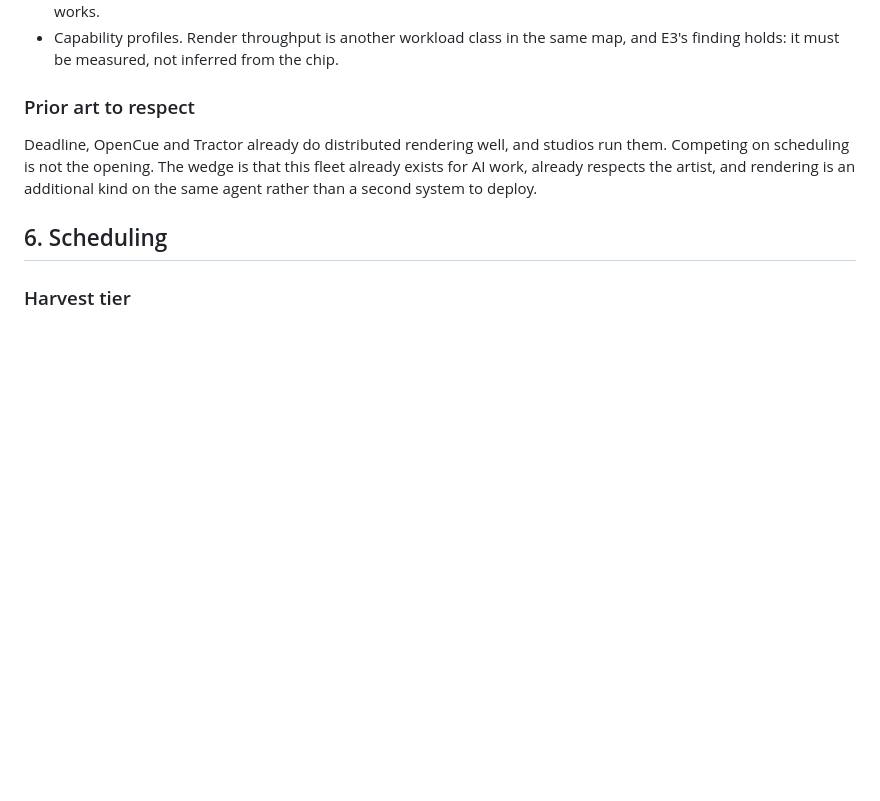
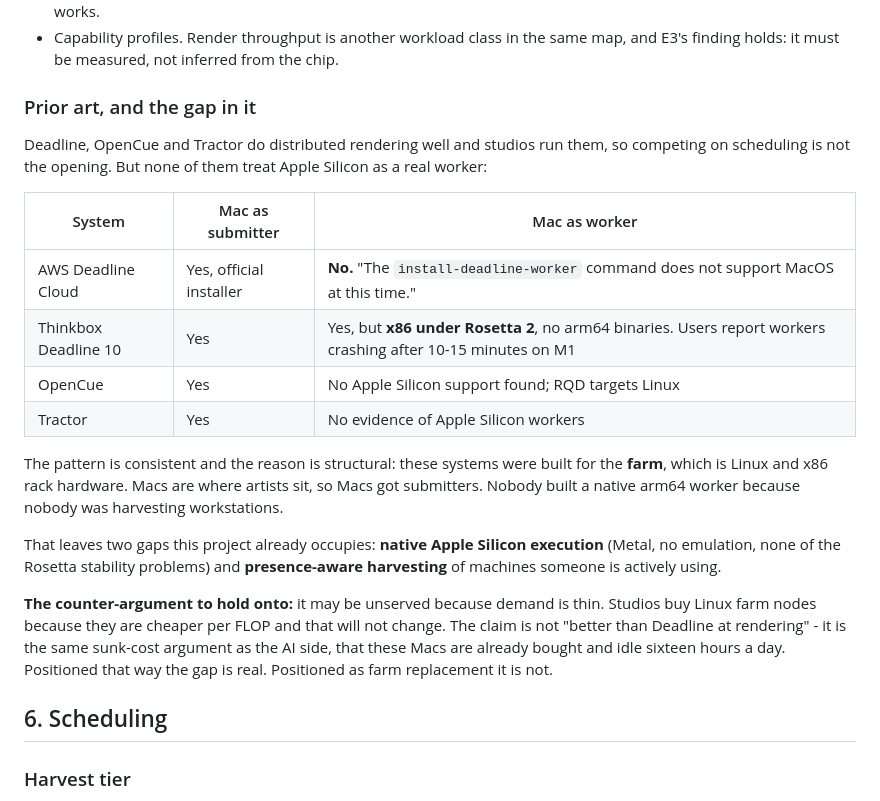
Before and after one commit to djsincla/dAI, a Markdown page: docs/CONTROL_PLANE.md, the part around the change. GitHub-like rendering; blank space fills up the shorter version.

Commit message:
Record that no incumbent render manager supports Apple Silicon workers
Checked rather than assumed, and it reshapes the render positioning.

AWS Deadline Cloud's worker agent explicitly does not support macOS: "The
install-deadline-worker command does not support MacOS at this time." Mac exists
only as a submitter platform. Thinkbox Deadline 10, the on-prem product studios
actually run, does have macOS workers but is built on .NET Core for x86 with no
arm64 binaries, so everything runs under Rosetta 2, with users reporting workers
crashing after 10-15 minutes on M1. OpenCue's RQD targets Linux and no Apple
Silicon support was found; likewise Tractor.

The pattern is structural rather than accidental. These systems were built for
the farm, which is Linux and x86 rack hardware, so Macs got submitters because
that is where artists sit. Nobody built a native arm64 worker because nobody was
harvesting workstations.

That leaves two gaps this project already occupies: native Apple Silicon
execution without emulation, and presence-aware harvesting of machines someone
is actively using.

Also records the counter-argument, because it is the one that matters: the gap
may be unserved because demand is thin, since studios buy Linux farm nodes for
cost per FLOP and that will not change. The defensible claim is the sunk-cost
one, not farm replacement.

Co-Authored-By: Claude Opus 5 <noreply@anthropic.com>

```diff
--- a/docs/CONTROL_PLANE.md
+++ b/docs/CONTROL_PLANE.md
@@ -341,12 +341,34 @@ extending it, and it should be designed before the render kind ships.
 - Capability profiles. Render throughput is another workload class in the same
   map, and E3's finding holds: it must be measured, not inferred from the chip.
 
-### Prior art to respect
+### Prior art, and the gap in it
 
-Deadline, OpenCue and Tractor already do distributed rendering well, and studios
-run them. Competing on scheduling is not the opening. The wedge is that this
-fleet already exists for AI work, already respects the artist, and rendering is
-an additional kind on the same agent rather than a second system to deploy.
+Deadline, OpenCue and Tractor do distributed rendering well and studios run
+them, so competing on scheduling is not the opening. But none of them treat
+Apple Silicon as a real worker:
+
+| System | Mac as submitter | Mac as worker |
+|---|---|---|
+| AWS Deadline Cloud | Yes, official installer | **No.** "The `install-deadline-worker` command does not support MacOS at this time." |
+| Thinkbox Deadline 10 | Yes | Yes, but **x86 under Rosetta 2**, no arm64 binaries. Users report workers crashing after 10-15 minutes on M1 |
+| OpenCue | Yes | No Apple Silicon support found; RQD targets Linux |
+| Tractor | Yes | No evidence of Apple Silicon workers |
+
+The pattern is consistent and the reason is structural: these systems were built
+for the **farm**, which is Linux and x86 rack hardware. Macs are where artists
+sit, so Macs got submitters. Nobody built a native arm64 worker because nobody
+was harvesting workstations.
+
+That leaves two gaps this project already occupies: **native Apple Silicon
+execution** (Metal, no emulation, none of the Rosetta stability problems) and
+**presence-aware harvesting** of machines someone is actively using.
+
+**The counter-argument to hold onto:** it may be unserved because demand is thin.
+Studios buy Linux farm nodes because they are cheaper per FLOP and that will not
+change. The claim is not "better than Deadline at rendering" - it is the same
+sunk-cost argument as the AI side, that these Macs are already bought and idle
+sixteen hours a day. Positioned that way the gap is real. Positioned as farm
+replacement it is not.
 
 ## 6. Scheduling
 
```
